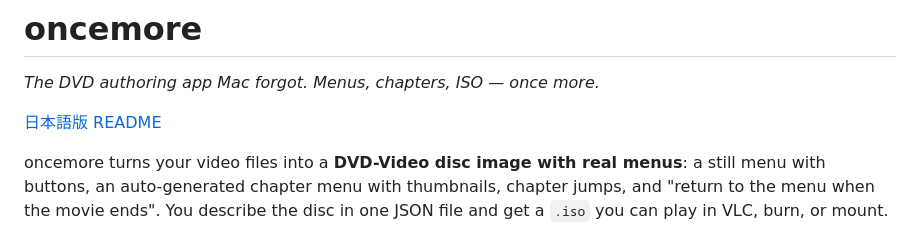
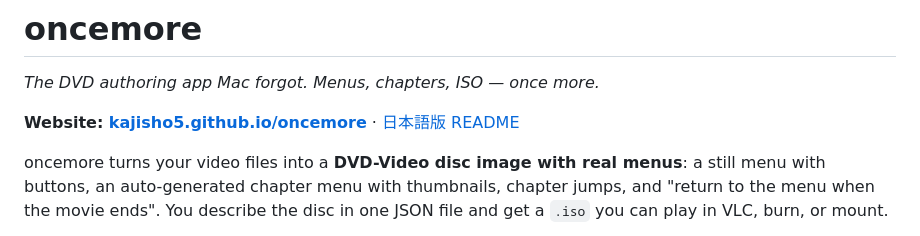
Before and after one commit to kajisho5/oncemore, a Markdown page: README.md, the part around the change. GitHub-like rendering.

```diff
--- a/README.md
+++ b/README.md
@@ -4,7 +4,7 @@
 
 *The DVD authoring app Mac forgot. Menus, chapters, ISO — once more.*
 
-[日本語版 README](README.ja.md)
+**Website: [kajisho5.github.io/oncemore](https://kajisho5.github.io/oncemore/)** · [日本語版 README](README.ja.md)
 
 oncemore turns your video files into a **DVD-Video disc image with real menus**:
 a still menu with buttons, an auto-generated chapter menu with thumbnails,
```
Also changed, not shown: README.ja.md (+1 -1 lines).
